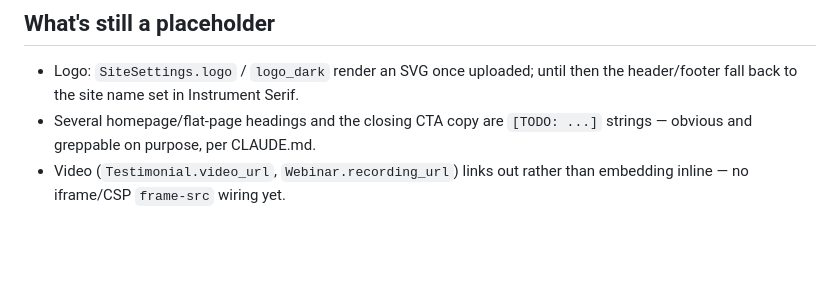
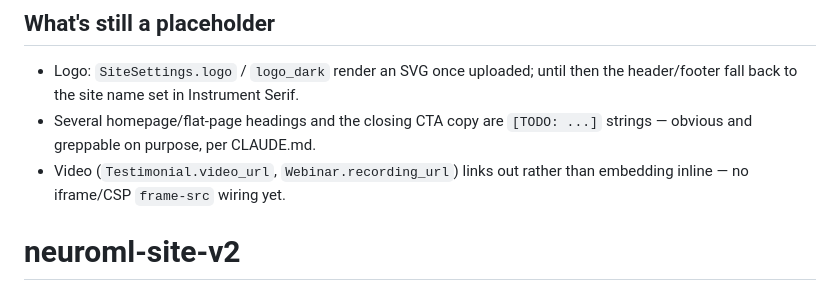
Before and after one commit to neuromlai-arch/neuroml-website-v2, a Markdown page: README.md, the part around the change. GitHub-like rendering; blank space fills up the shorter version.

```diff
--- a/README.md
+++ b/README.md
@@ -177,3 +177,4 @@ the deploy script, CI's `deploy` job, DNS, and the cutover checklist — see
   `[TODO: ...]` strings — obvious and greppable on purpose, per CLAUDE.md.
 - Video (`Testimonial.video_url`, `Webinar.recording_url`) links out rather
   than embedding inline — no iframe/CSP `frame-src` wiring yet.
+# neuroml-site-v2
```
